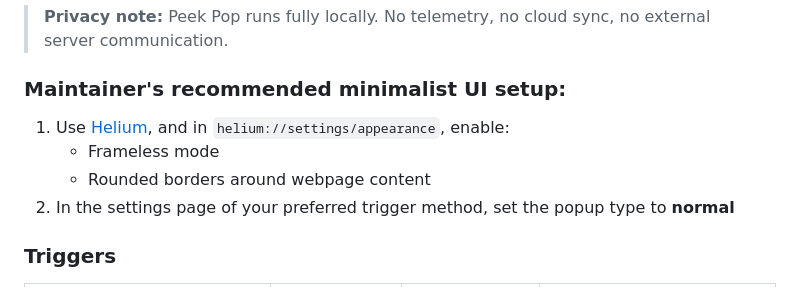
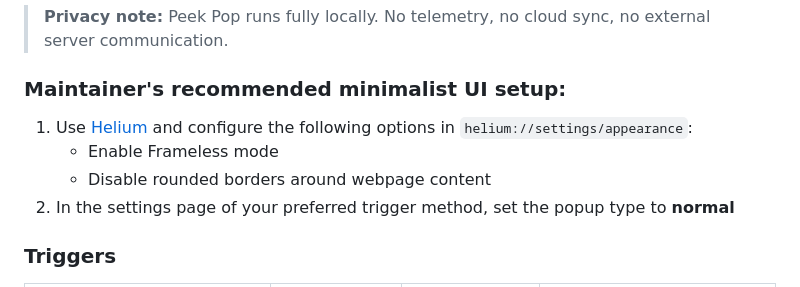
Before and after one commit to u-Sir/peek-pop, a Markdown page: README.md, the part around the change. Drawn GitHub-style.

```diff
--- a/README.md
+++ b/README.md
@@ -41,9 +41,9 @@ Instantly preview links with a simple double-click, without breaking your workfl
 
 ### Maintainer's recommended minimalist UI setup:
 
-1. Use [Helium](https://helium.computer/), and in `helium://settings/appearance`, enable:
-   - Frameless mode
-   - Rounded borders around webpage content
+1. Use [Helium](https://helium.computer/) and configure the following options in `helium://settings/appearance`:
+   - Enable Frameless mode
+   - Disable rounded borders around webpage content
 2. In the settings page of your preferred trigger method, set the popup type to **normal**
 
 ### Triggers
```
Also changed, not shown: docs/README-chs.md (+3 -3 lines).
